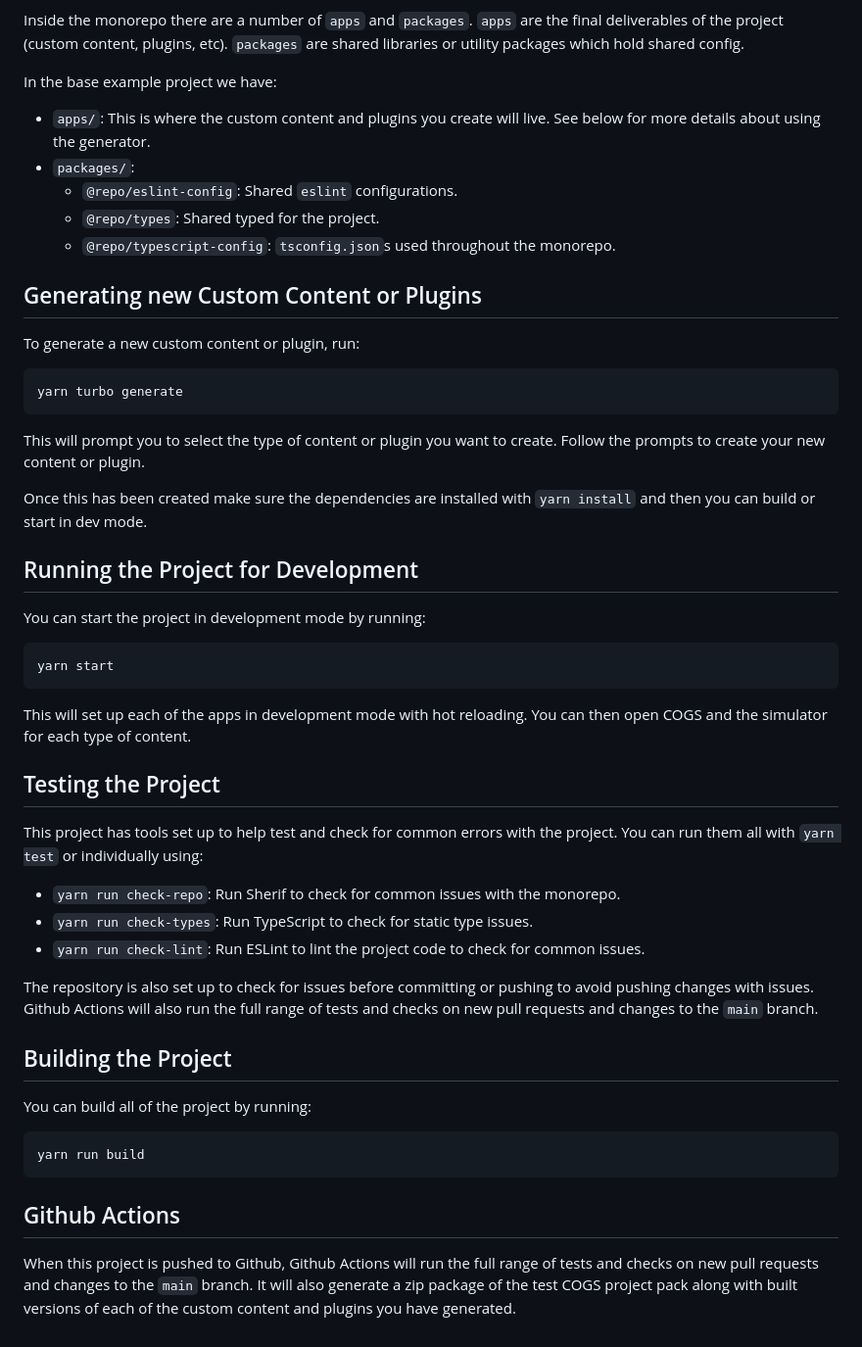
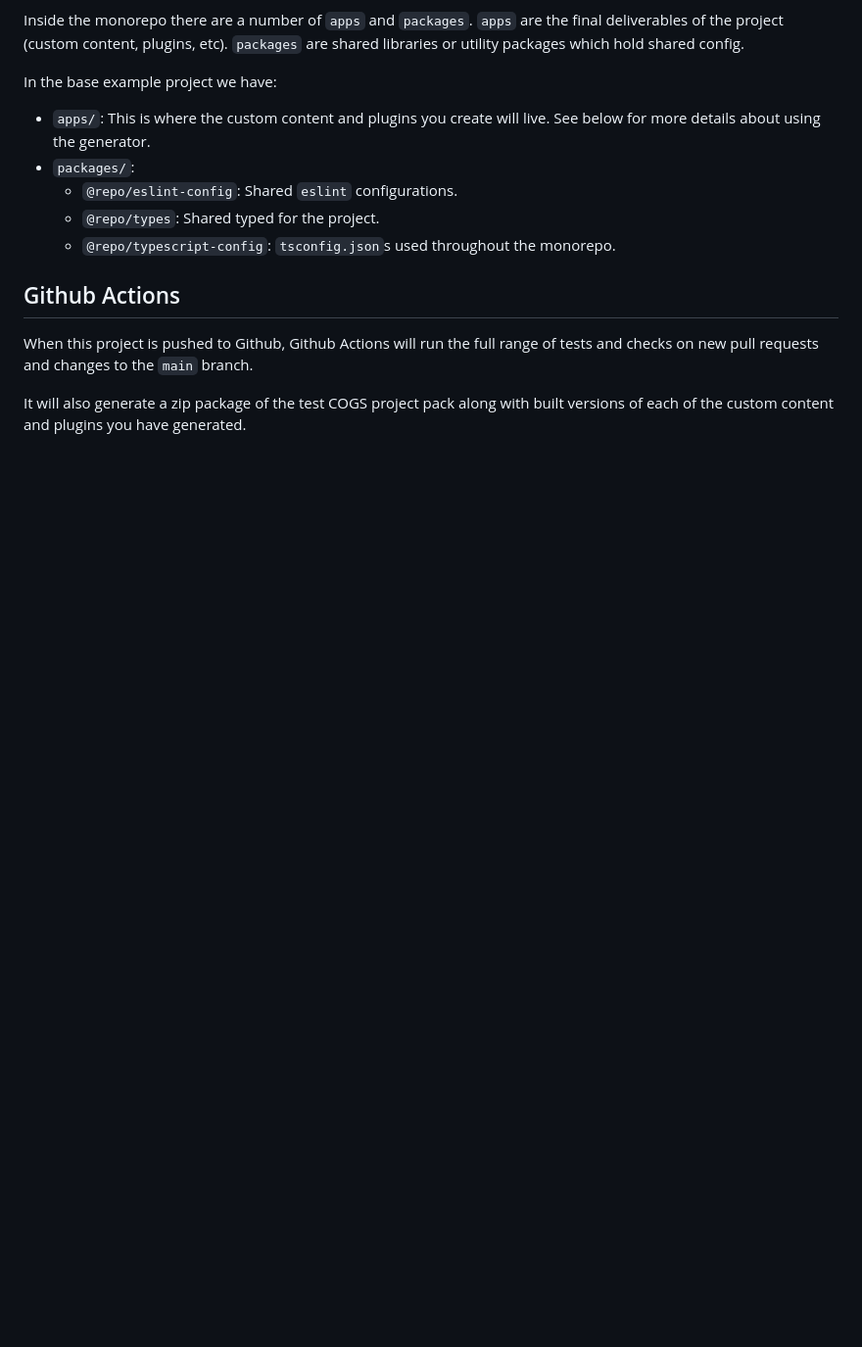
Before and after one commit to clockwork-dog/cogs-sdk, a Markdown page: template/README.md, the part around one of its changes. Shown at 98% size. Drawn GitHub-style; blank space fills up the shorter version.

````diff
--- a/template/README.md
+++ b/template/README.md
@@ -34,46 +80,8 @@ In the base example project we have:
   - `@repo/types`: Shared typed for the project.
   - `@repo/typescript-config`: `tsconfig.json`s used throughout the monorepo.
 
-## Generating new Custom Content or Plugins
-
-To generate a new custom content or plugin, run:
-
-```sh
-yarn turbo generate
-```
-
-This will prompt you to select the type of content or plugin you want to create. Follow the prompts to create your new content or plugin.
-
-Once this has been created make sure the dependencies are installed with `yarn install` and then you can build or start in dev mode.
-
-## Running the Project for Development
-
-You can start the project in development mode by running:
-
-```sh
-yarn start
-```
-
-This will set up each of the apps in development mode with hot reloading. You can then open COGS and the simulator for each type of content.
-
-## Testing the Project
-
-This project has tools set up to help test and check for common errors with the project. You can run them all with `yarn test` or individually using:
-
-- `yarn run check-repo`: Run Sherif to check for common issues with the monorepo.
-- `yarn run check-types`: Run TypeScript to check for static type issues.
-- `yarn run check-lint`: Run ESLint to lint the project code to check for common issues.
-
-The repository is also set up to check for issues before committing or pushing to avoid pushing changes with issues. Github Actions will also run the full range of tests and checks on new pull requests and changes to the `main` branch.
-
-## Building the Project
-
-You can build all of the project by running:
-
-```sh
-yarn run build
-```
-
 ## Github Actions
 
-When this project is pushed to Github, Github Actions will run the full range of tests and checks on new pull requests and changes to the `main` branch. It will also generate a zip package of the test COGS project pack along with built versions of each of the custom content and plugins you have generated.
+When this project is pushed to Github, Github Actions will run the full range of tests and checks on new pull requests and changes to the `main` branch.
+
+It will also generate a zip package of the test COGS project pack along with built versions of each of the custom content and plugins you have generated.
````
Also changed, not shown: other parts of template/README.md (+50 -4 lines), README.md (+49 -54 lines).
